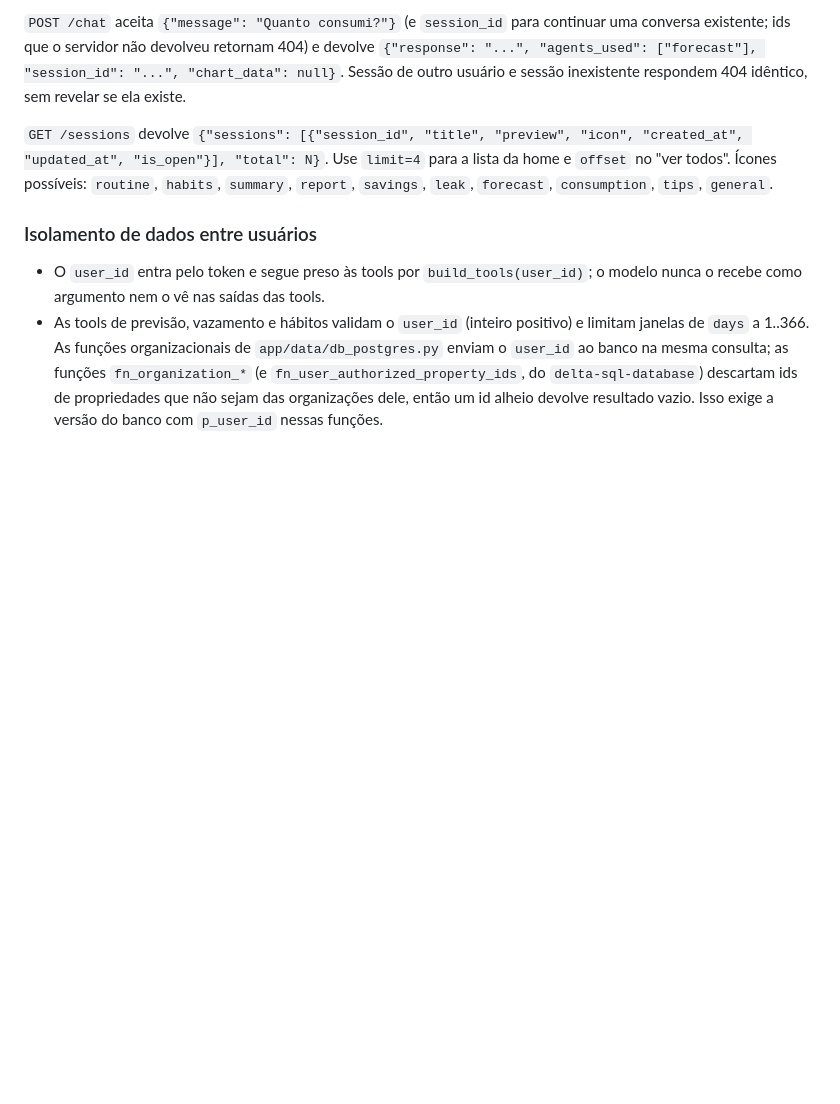
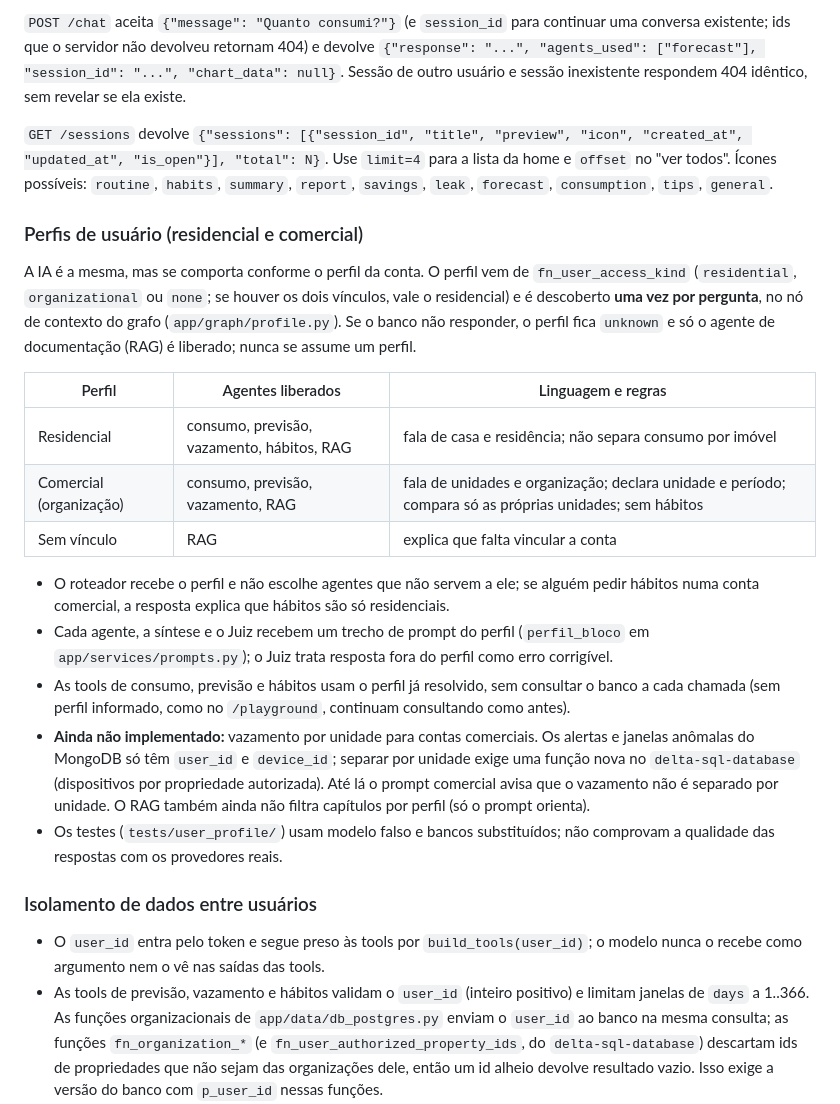
Before and after one commit to delta-app-ofc/delta-artificial-intelligence, a Markdown page: README.md, the part around the change. Rendered like a GitHub page; blank space fills up the shorter version.

Commit message:
docs: documenta perfis de usuário no README

```diff
--- a/README.md
+++ b/README.md
@@ -603,6 +603,32 @@ Sessão de outro usuário e sessão inexistente respondem 404 idêntico, sem rev
 Ícones possíveis: `routine`, `habits`, `summary`, `report`, `savings`, `leak`, `forecast`,
 `consumption`, `tips`, `general`.
 
+### Perfis de usuário (residencial e comercial)
+
+A IA é a mesma, mas se comporta conforme o perfil da conta. O perfil vem de `fn_user_access_kind`
+(`residential`, `organizational` ou `none`; se houver os dois vínculos, vale o residencial) e é descoberto
+**uma vez por pergunta**, no nó de contexto do grafo (`app/graph/profile.py`). Se o banco não responder, o perfil
+fica `unknown` e só o agente de documentação (RAG) é liberado; nunca se assume um perfil.
+
+| Perfil | Agentes liberados | Linguagem e regras |
+| --- | --- | --- |
+| Residencial | consumo, previsão, vazamento, hábitos, RAG | fala de casa e residência; não separa consumo por imóvel |
+| Comercial (organização) | consumo, previsão, vazamento, RAG | fala de unidades e organização; declara unidade e período; compara só as próprias unidades; sem hábitos |
+| Sem vínculo | RAG | explica que falta vincular a conta |
+
+- O roteador recebe o perfil e não escolhe agentes que não servem a ele; se alguém pedir hábitos numa conta
+  comercial, a resposta explica que hábitos são só residenciais.
+- Cada agente, a síntese e o Juiz recebem um trecho de prompt do perfil (`perfil_bloco` em
+  `app/services/prompts.py`); o Juiz trata resposta fora do perfil como erro corrigível.
+- As tools de consumo, previsão e hábitos usam o perfil já resolvido, sem consultar o banco a cada chamada
+  (sem perfil informado, como no `/playground`, continuam consultando como antes).
+- **Ainda não implementado:** vazamento por unidade para contas comerciais. Os alertas e janelas anômalas do
+  MongoDB só têm `user_id` e `device_id`; separar por unidade exige uma função nova no `delta-sql-database`
+  (dispositivos por propriedade autorizada). Até lá o prompt comercial avisa que o vazamento não é separado por
+  unidade. O RAG também ainda não filtra capítulos por perfil (só o prompt orienta).
+- Os testes (`tests/user_profile/`) usam modelo falso e bancos substituídos; não comprovam a qualidade das
+  respostas com os provedores reais.
+
 ### Isolamento de dados entre usuários
 
 - O `user_id` entra pelo token e segue preso às tools por `build_tools(user_id)`; o modelo nunca o recebe
```
